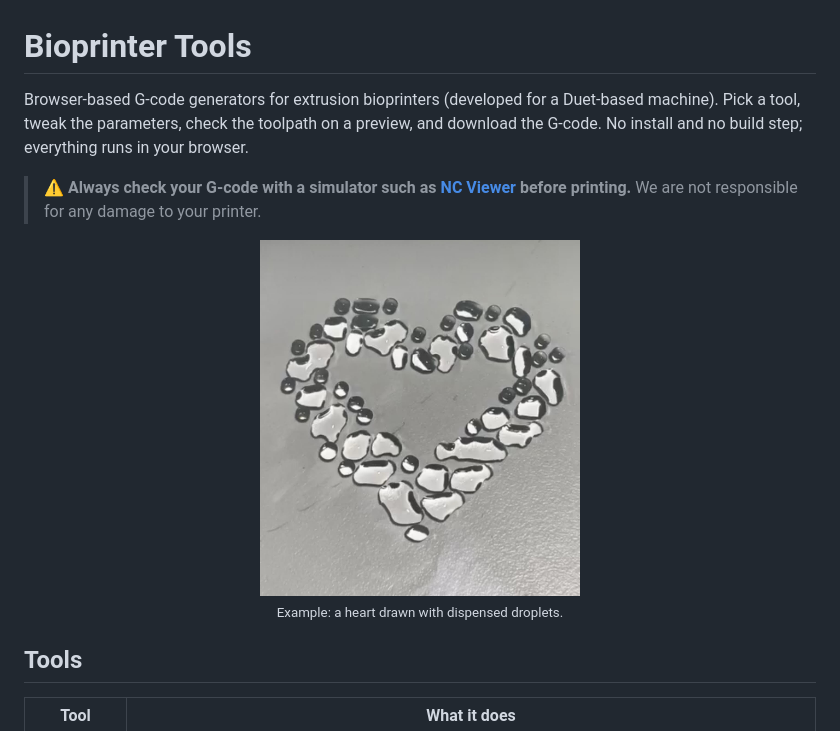
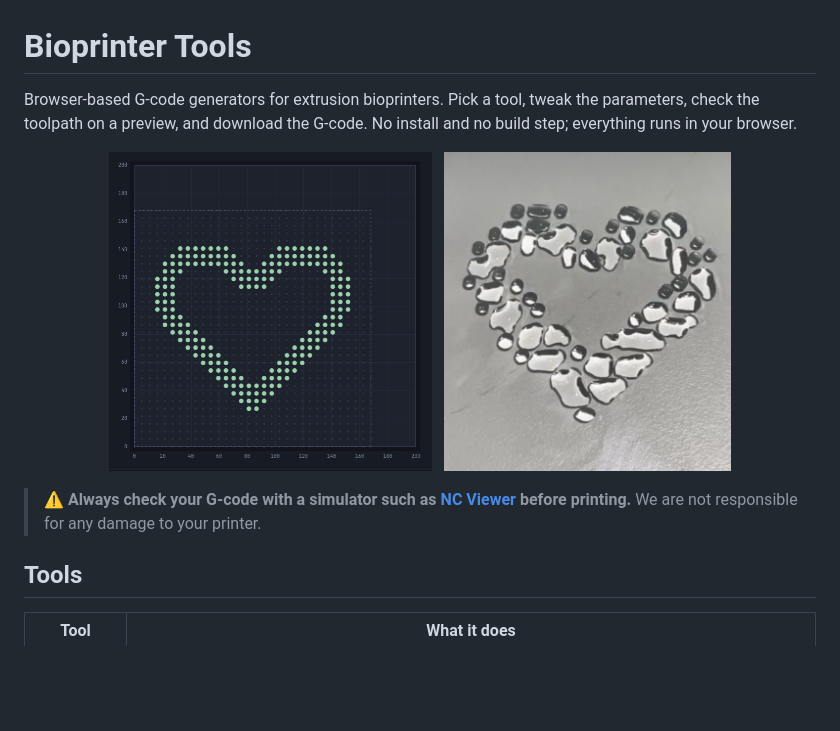
Before and after one commit to guibot/Bioprint-Tools, a Markdown page: README.md, the part around the change. Drawn GitHub-style; pictures changed too: heart.png (added); blank space fills up the shorter version.

Commit message:
README: show preview and photo side by side, new intro, warning below images
Co-Authored-By: Claude Sonnet 5 <noreply@anthropic.com>

```diff
--- a/README.md
+++ b/README.md
@@ -1,14 +1,15 @@
 # Bioprinter Tools
 
-Browser-based G-code generators for extrusion bioprinters (developed for a Duet-based machine). Pick a tool, tweak the parameters, check the toolpath on a preview, and download the G-code. No install and no build step; everything runs in your browser.
+Browser-based G-code generators for extrusion bioprinters. Pick a tool, tweak the parameters, check the toolpath on a preview, and download the G-code. No install and no build step; everything runs in your browser.
+
+<p align="center">
+  <img src="heart.png" alt="Toolpath preview of a heart" height="320">
+  &nbsp;
+  <img src="heart.jpg" alt="A heart drawn with dispensed droplets" height="320">
+</p>
 
 > ⚠️ **Always check your G-code with a simulator such as [NC Viewer](https://ncviewer.com/) before printing.**
 > We are not responsible for any damage to your printer.
-
-<p align="center">
-  <img src="heart.jpg" alt="A heart drawn with dispensed droplets" width="320"><br>
-  <sub>Example: a heart drawn with dispensed droplets.</sub>
-</p>
 
 ## Tools
 
```
